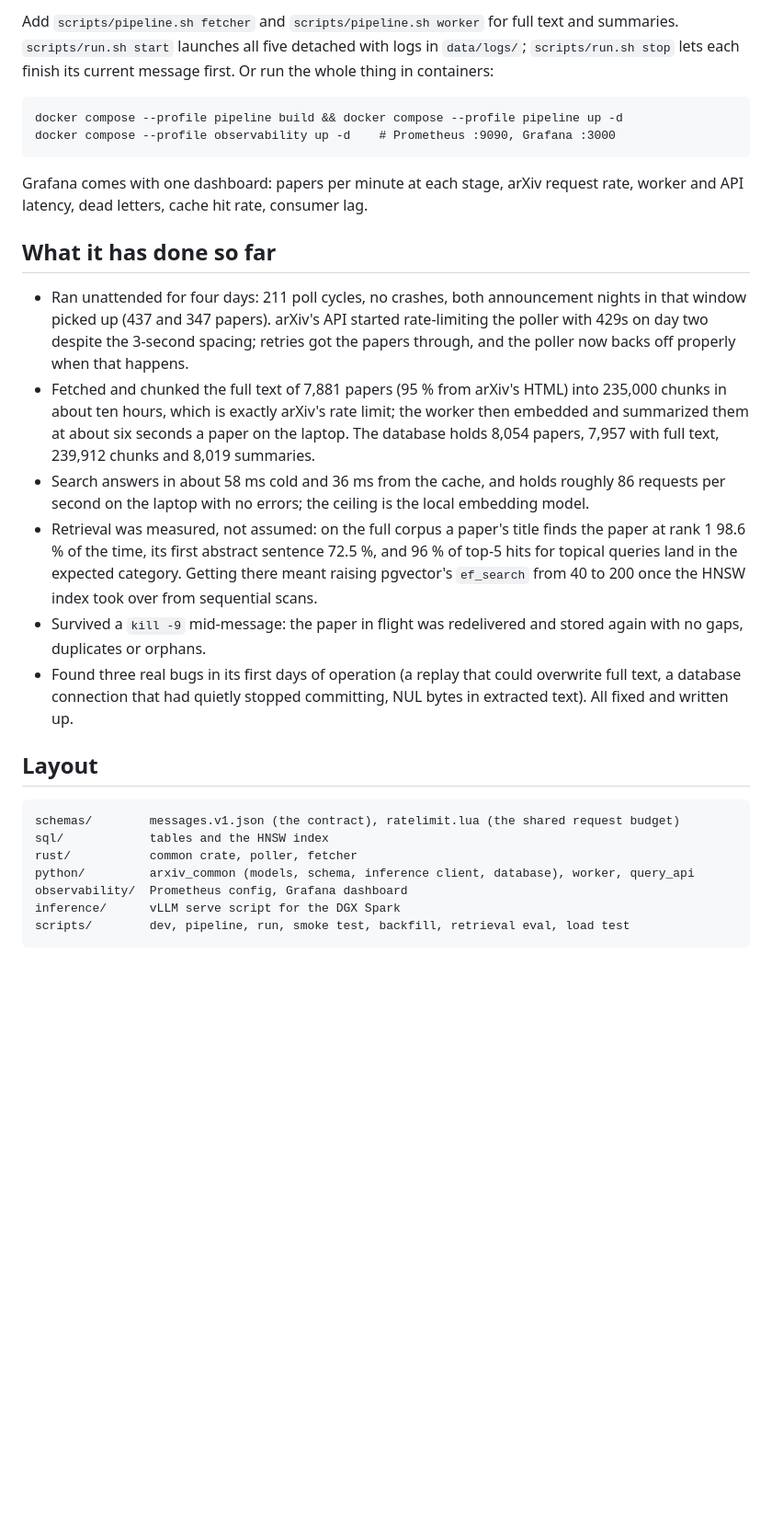
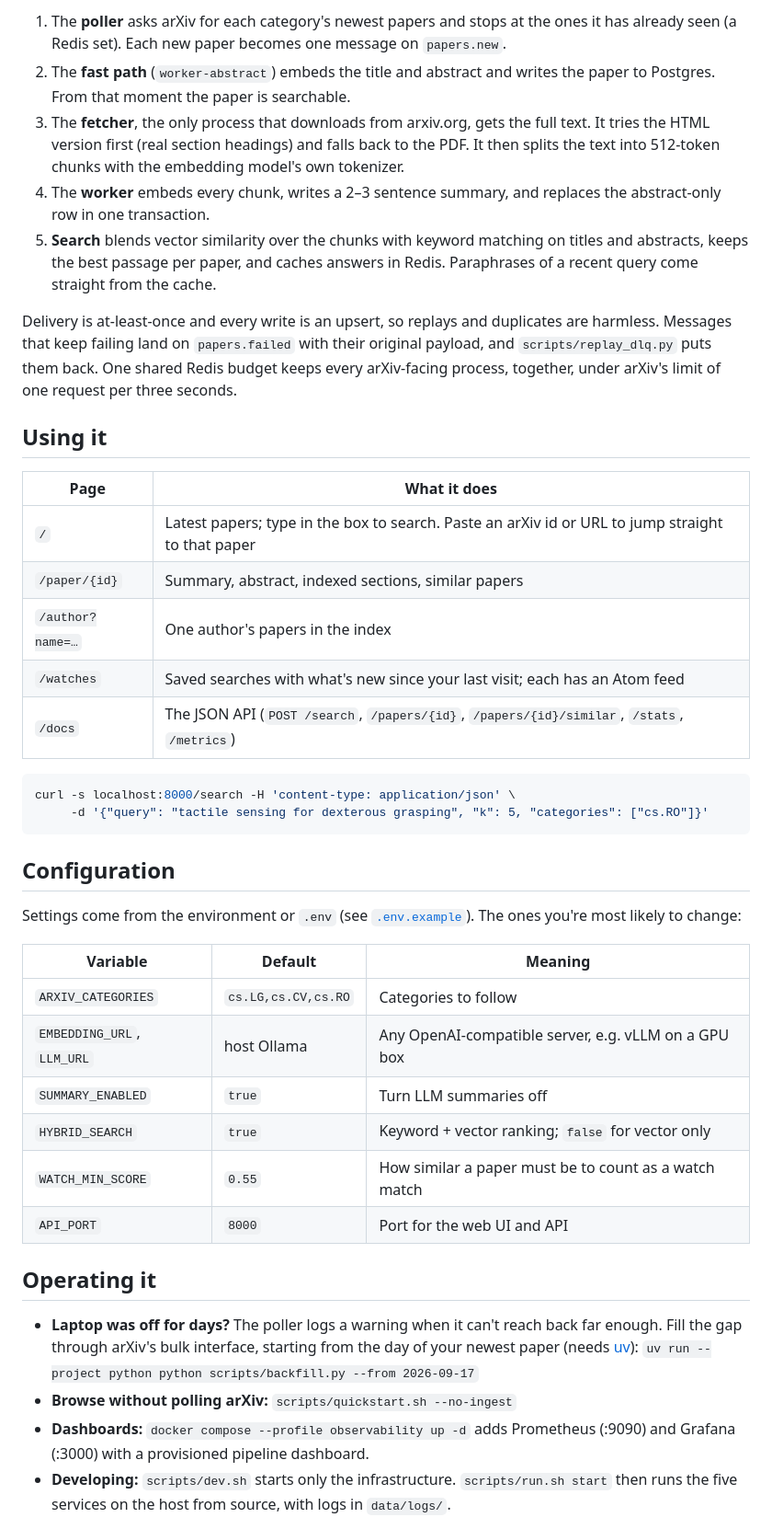
Before and after one commit to vedanthchamala/arxiv-ingestion-engine, a Markdown page: README.md, the part around one of its changes. Shown at 92% size. Rendered like a GitHub page; blank space fills up the shorter version.

````diff
--- a/README.md
+++ b/README.md
@@ -119,48 +68,60 @@ curl -X POST localhost:8000/search -H 'content-type: application/json' \
 ```
 
-Add `scripts/pipeline.sh fetcher` and `scripts/pipeline.sh worker` for full text and summaries.
-`scripts/run.sh start` launches all five detached with logs in `data/logs/`; `scripts/run.sh stop`
-lets each finish its current message first. Or run the whole thing in containers:
+1. The **poller** asks arXiv for each category's newest papers and stops at the ones it has already
+   seen (a Redis set). Each new paper becomes one message on `papers.new`.
+2. The **fast path** (`worker-abstract`) embeds the title and abstract and writes the paper to Postgres.
+   From that moment the paper is searchable.
+3. The **fetcher**, the only process that downloads from arxiv.org, gets the full text. It tries the
+   HTML version first (real section headings) and falls back to the PDF. It then splits the text into
+   512-token chunks with the embedding model's own tokenizer.
+4. The **worker** embeds every chunk, writes a 2–3 sentence summary, and replaces the abstract-only row
+   in one transaction.
+5. **Search** blends vector similarity over the chunks with keyword matching on titles and abstracts,
+   keeps the best passage per paper, and caches answers in Redis. Paraphrases of a recent query come
+   straight from the cache.
 
-```
-docker compose --profile pipeline build && docker compose --profile pipeline up -d
-docker compose --profile observability up -d    # Prometheus :9090, Grafana :3000
+Delivery is at-least-once and every write is an upsert, so replays and duplicates are harmless.
+Messages that keep failing land on `papers.failed` with their original payload, and
+`scripts/replay_dlq.py` puts them back. One shared Redis budget keeps every arXiv-facing process,
+together, under arXiv's limit of one request per three seconds.
+
+## Using it
+
+| Page | What it does |
+|---|---|
+| `/` | Latest papers; type in the box to search. Paste an arXiv id or URL to jump straight to that paper |
+| `/paper/{id}` | Summary, abstract, indexed sections, similar papers |
+| `/author?name=…` | One author's papers in the index |
+| `/watches` | Saved searches with what's new since your last visit; each has an Atom feed |
+| `/docs` | The JSON API (`POST /search`, `/papers/{id}`, `/papers/{id}/similar`, `/stats`, `/metrics`) |
+
+```bash
+curl -s localhost:8000/search -H 'content-type: application/json' \
+     -d '{"query": "tactile sensing for dexterous grasping", "k": 5, "categories": ["cs.RO"]}'
 ```
 
-Grafana comes with one dashboard: papers per minute at each stage, arXiv request rate, worker and
-API latency, dead letters, cache hit rate, consumer lag.
+## Configuration
 
-## What it has done so far
+Settings come from the environment or `.env` (see [`.env.example`](.env.example)). The ones you're most
+likely to change:
 
-- Ran unattended for four days: 211 poll cycles, no crashes, both announcement nights in that
-  window picked up (437 and 347 papers). arXiv's API started rate-limiting the poller with 429s on
-  day two despite the 3-second spacing; retries got the papers through, and the poller now backs
-  off properly when that happens.
-- Fetched and chunked the full text of 7,881 papers (95 % from arXiv's HTML) into 235,000 chunks
-  in about ten hours, which is exactly arXiv's rate limit; the worker then embedded and summarized
-  them at about six seconds a paper on the laptop. The database holds 8,054 papers, 7,957 with
-  full text, 239,912 chunks and 8,019 summaries.
-- Search answers in about 58 ms cold and 36 ms from the cache, and holds roughly 86 requests per
-  second on the laptop with no errors; the ceiling is the local embedding model.
-- Retrieval was measured, not assumed: on the full corpus a paper's title finds the paper at rank 1
-  98.6 % of the time, its first abstract sentence 72.5 %, and 96 % of top-5 hits for topical queries
-  land in the expected category. Getting there meant raising pgvector's `ef_search` from 40 to 200
-  once the HNSW index took over from sequential scans.
-- Survived a `kill -9` mid-message: the paper in flight was redelivered and stored again with no
-  gaps, duplicates or orphans.
-- Found three real bugs in its first days of operation (a replay that could overwrite full text, a
-  database connection that had quietly stopped committing, NUL bytes in extracted text). All fixed
-  and written up.
+| Variable | Default | Meaning |
+|---|---|---|
+| `ARXIV_CATEGORIES` | `cs.LG,cs.CV,cs.RO` | Categories to follow |
+| `EMBEDDING_URL`, `LLM_URL` | host Ollama | Any OpenAI-compatible server, e.g. vLLM on a GPU box |
+| `SUMMARY_ENABLED` | `true` | Turn LLM summaries off |
+| `HYBRID_SEARCH` | `true` | Keyword + vector ranking; `false` for vector only |
+| `WATCH_MIN_SCORE` | `0.55` | How similar a paper must be to count as a watch match |
+| `API_PORT` | `8000` | Port for the web UI and API |
 
-## Layout
+## Operating it
 
-```
-schemas/        messages.v1.json (the contract), ratelimit.lua (the shared request budget)
-sql/            tables and the HNSW index
-rust/           common crate, poller, fetcher
-python/         arxiv_common (models, schema, inference client, database), worker, query_api
-observability/  Prometheus config, Grafana dashboard
-inference/      vLLM serve script for the DGX Spark
-scripts/        dev, pipeline, run, smoke test, backfill, retrieval eval, load test
-```
+- **Laptop was off for days?** The poller logs a warning when it can't reach back far enough. Fill
+  the gap through arXiv's bulk interface, starting from the day of your newest paper (needs
+  [uv](https://docs.astral.sh/uv/)): `uv run --project python python scripts/backfill.py --from 2026-09-17`
+- **Browse without polling arXiv:** `scripts/quickstart.sh --no-ingest`
+- **Dashboards:** `docker compose --profile observability up -d` adds Prometheus (:9090) and Grafana
+  (:3000) with a provisioned pipeline dashboard.
+- **Developing:** `scripts/dev.sh` starts only the infrastructure. `scripts/run.sh start` then runs the
+  five services on the host from source, with logs in `data/logs/`.
 
````
Also changed, not shown: other parts of README.md (+73 -106 lines), STATUS.md (+3 -2 lines), docs/search.png (added), docs/watches.png (added), 2 other files.
